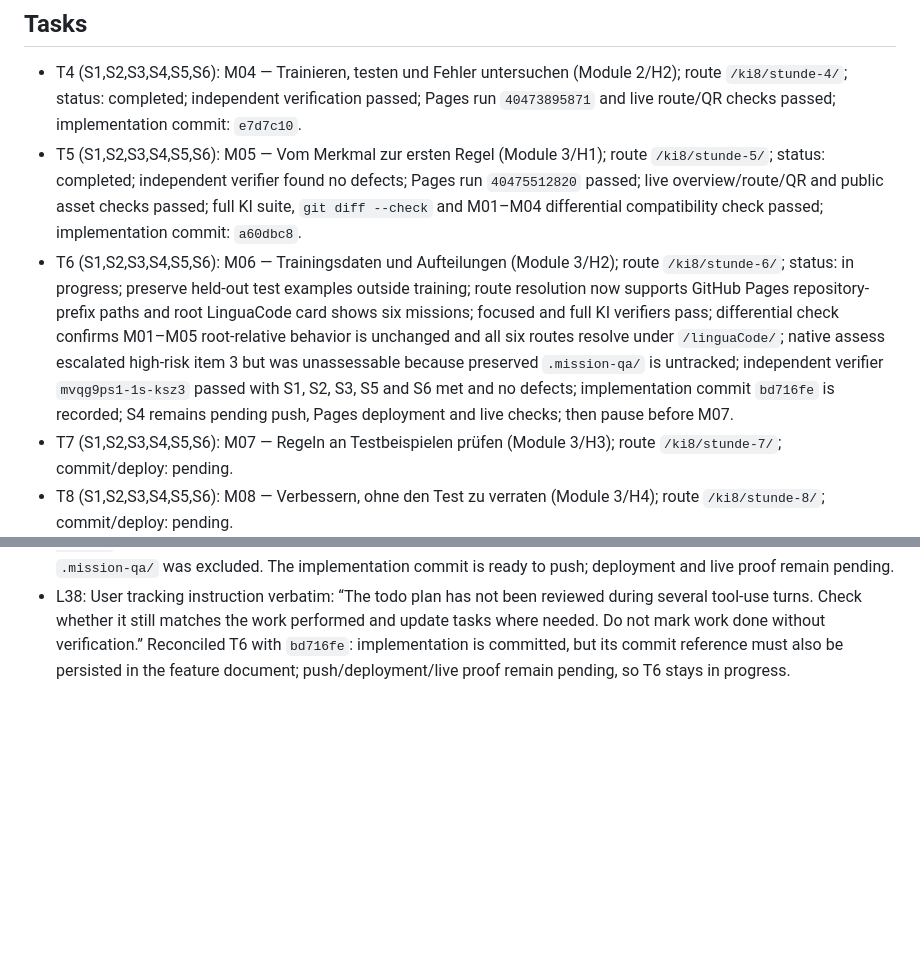
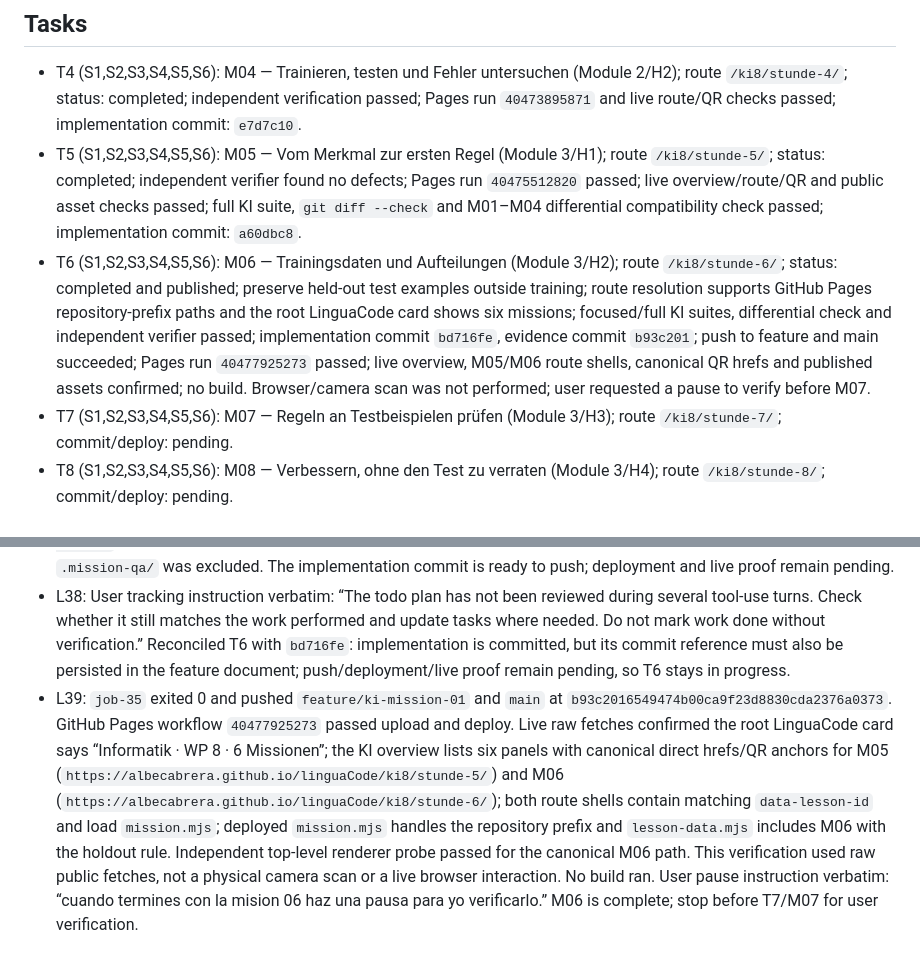
Before and after one commit to albecabrera/linguaCode, a Markdown page: odd/tasks/ki-missions-04-18.md, 2 parts joined by grey strips. Rendered like a GitHub page; blank space fills up the shorter version.

Commit message:
docs(ki): record mission 06 deployment

```diff
--- a/odd/tasks/ki-missions-04-18.md
+++ b/odd/tasks/ki-missions-04-18.md
@@ -13,7 +13,7 @@ Scope: Instantiate the remaining 15 lessons from Modules 2–6 as independent pu
 ## Tasks
 - T4 (S1,S2,S3,S4,S5,S6): M04 — Trainieren, testen und Fehler untersuchen (Module 2/H2); route `/ki8/stunde-4/`; status: completed; independent verification passed; Pages run `40473895871` and live route/QR checks passed; implementation commit: `e7d7c10`.
 - T5 (S1,S2,S3,S4,S5,S6): M05 — Vom Merkmal zur ersten Regel (Module 3/H1); route `/ki8/stunde-5/`; status: completed; independent verifier found no defects; Pages run `40475512820` passed; live overview/route/QR and public asset checks passed; full KI suite, `git diff --check` and M01–M04 differential compatibility check passed; implementation commit: `a60dbc8`.
-- T6 (S1,S2,S3,S4,S5,S6): M06 — Trainingsdaten und Aufteilungen (Module 3/H2); route `/ki8/stunde-6/`; status: in progress; preserve held-out test examples outside training; route resolution now supports GitHub Pages repository-prefix paths and root LinguaCode card shows six missions; focused and full KI verifiers pass; differential check confirms M01–M05 root-relative behavior is unchanged and all six routes resolve under `/linguaCode/`; native assess escalated high-risk item 3 but was unassessable because preserved `.mission-qa/` is untracked; independent verifier `mvqg9ps1-1s-ksz3` passed with S1, S2, S3, S5 and S6 met and no defects; implementation commit `bd716fe` is recorded; S4 remains pending push, Pages deployment and live checks; then pause before M07.
+- T6 (S1,S2,S3,S4,S5,S6): M06 — Trainingsdaten und Aufteilungen (Module 3/H2); route `/ki8/stunde-6/`; status: completed and published; preserve held-out test examples outside training; route resolution supports GitHub Pages repository-prefix paths and the root LinguaCode card shows six missions; focused/full KI suites, differential check and independent verifier passed; implementation commit `bd716fe`, evidence commit `b93c201`; push to feature and main succeeded; Pages run `40477925273` passed; live overview, M05/M06 route shells, canonical QR hrefs and published assets confirmed; no build. Browser/camera scan was not performed; user requested a pause to verify before M07.
 - T7 (S1,S2,S3,S4,S5,S6): M07 — Regeln an Testbeispielen prüfen (Module 3/H3); route `/ki8/stunde-7/`; commit/deploy: pending.
 - T8 (S1,S2,S3,S4,S5,S6): M08 — Verbessern, ohne den Test zu verraten (Module 3/H4); route `/ki8/stunde-8/`; commit/deploy: pending.
 - T9 (S1,S2,S3,S4,S5,S6): M09 — Muster in Beispielen entdecken (Module 4/H1); route `/ki8/stunde-9/`; commit/deploy: pending.
@@ -66,3 +66,4 @@ Scope: Instantiate the remaining 15 lessons from Modules 2–6 as independent pu
 - L36: User tracking instruction verbatim: “The todo plan has not been reviewed during several tool-use turns. Check whether it still matches the work performed and update tasks where needed. Do not mark work done without verification.” Reviewed task #154 after independent verification: all local checks and route/card verification passed; independent reviewer found no defects; commit/push, deployment, live content proof and the requested pause remain. T6 is still in progress; no task marked done.
 - L37: Committed T6 implementation and verification updates as `bd716fe` (`feat(ki): add mission 06 and fix pages routing`), 187 authored changed lines. Staging listed only the intended M06/route/card/task files; untracked `.mission-qa/` was excluded. The implementation commit is ready to push; deployment and live proof remain pending.
 - L38: User tracking instruction verbatim: “The todo plan has not been reviewed during several tool-use turns. Check whether it still matches the work performed and update tasks where needed. Do not mark work done without verification.” Reconciled T6 with `bd716fe`: implementation is committed, but its commit reference must also be persisted in the feature document; push/deployment/live proof remain pending, so T6 stays in progress.
+- L39: `job-35` exited 0 and pushed `feature/ki-mission-01` and `main` at `b93c2016549474b00ca9f23d8830cda2376a0373`. GitHub Pages workflow `40477925273` passed upload and deploy. Live raw fetches confirmed the root LinguaCode card says “Informatik · WP 8 · 6 Missionen”; the KI overview lists six panels with canonical direct hrefs/QR anchors for M05 (`https://albecabrera.github.io/linguaCode/ki8/stunde-5/`) and M06 (`https://albecabrera.github.io/linguaCode/ki8/stunde-6/`); both route shells contain matching `data-lesson-id` and load `mission.mjs`; deployed `mission.mjs` handles the repository prefix and `lesson-data.mjs` includes M06 with the holdout rule. Independent top-level renderer probe passed for the canonical M06 path. This verification used raw public fetches, not a physical camera scan or a live browser interaction. No build ran. User pause instruction verbatim: “cuando termines con la mision 06 haz una pausa para yo verificarlo.” M06 is complete; stop before T7/M07 for user verification.
```
